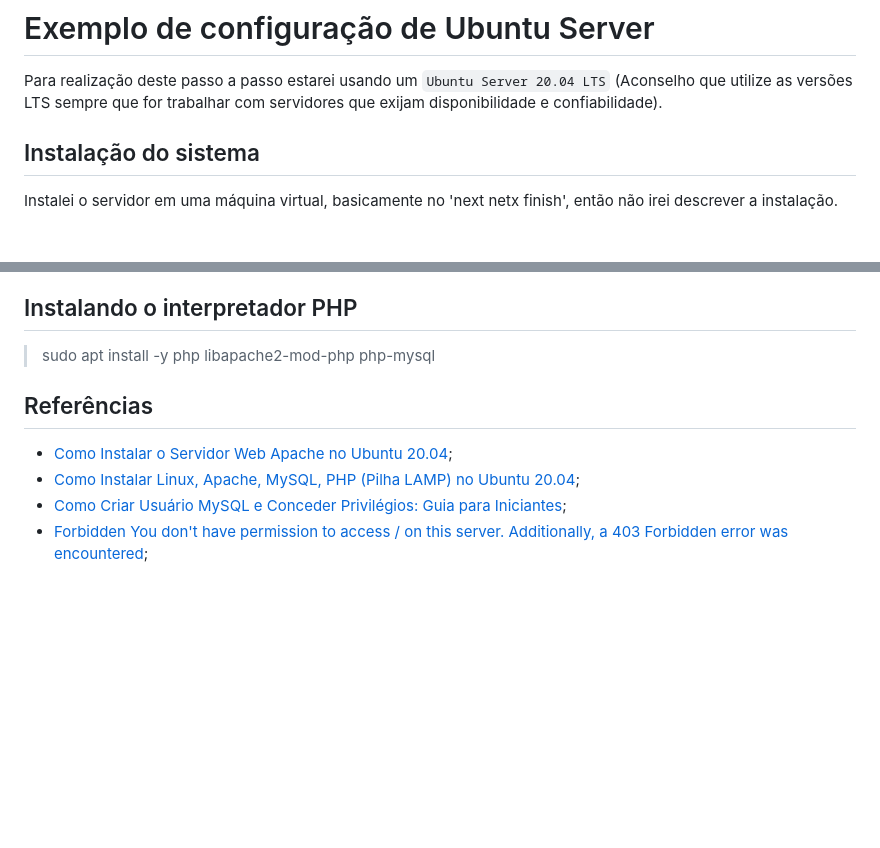
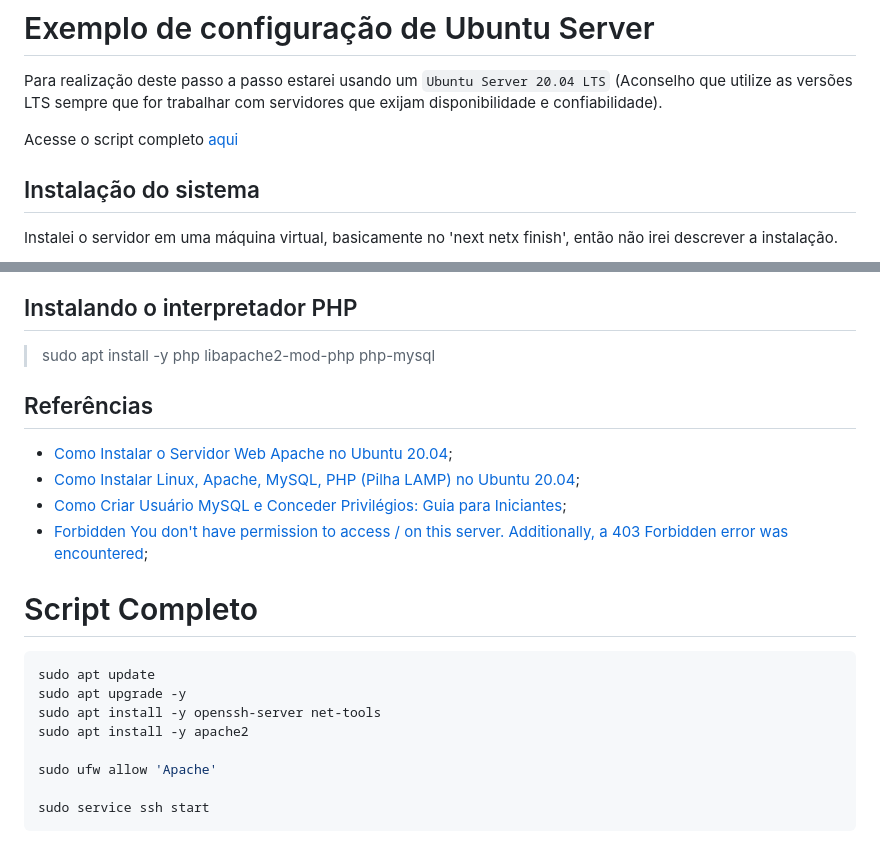
Before and after one commit to williampilger/tutoriais, a Markdown page: ubuntu_server/exemplo_configuracao.md, 2 parts joined by grey strips. Drawn GitHub-style; blank space fills up the shorter version.

````diff
--- a/ubuntu_server/exemplo_configuracao.md
+++ b/ubuntu_server/exemplo_configuracao.md
@@ -1,6 +1,8 @@
 # Exemplo de configuração de Ubuntu Server
 
 Para realização deste passo a passo estarei usando um `Ubuntu Server 20.04 LTS` (Aconselho que utilize as versões LTS sempre que for trabalhar com servidores que exijam disponibilidade e confiabilidade).
+
+Acesse o script completo [aqui](#script-completo)
 
 ## Instalação do sistema
 
@@ -267,10 +269,22 @@ Atualize as permissões:
 
 > sudo apt install -y php libapache2-mod-php php-mysql
 
-
 ## Referências
 
 - [Como Instalar o Servidor Web Apache no Ubuntu 20.04](https://www.digitalocean.com/community/tutorials/how-to-install-the-apache-web-server-on-ubuntu-20-04-pt);
 - [Como Instalar Linux, Apache, MySQL, PHP (Pilha LAMP) no Ubuntu 20.04](https://www.digitalocean.com/community/tutorials/how-to-install-linux-apache-mysql-php-lamp-stack-on-ubuntu-20-04-pt);
 - [Como Criar Usuário MySQL e Conceder Privilégios: Guia para Iniciantes](https://www.hostinger.com.br/tutoriais/como-criar-usuario-mysql-e-conceder-privilegios);
 - [Forbidden You don't have permission to access / on this server. Additionally, a 403 Forbidden error was encountered](https://www.digitalocean.com/community/questions/forbidden-you-don-t-have-permission-to-access-on-this-server-additionally-a-403-forbidden-error-was-encountered);
+
+# Script Completo
+
+```sh
+sudo apt update
+sudo apt upgrade -y
+sudo apt install -y openssh-server net-tools
+sudo apt install -y apache2
+
+sudo ufw allow 'Apache'
+
+sudo service ssh start
+```
````
